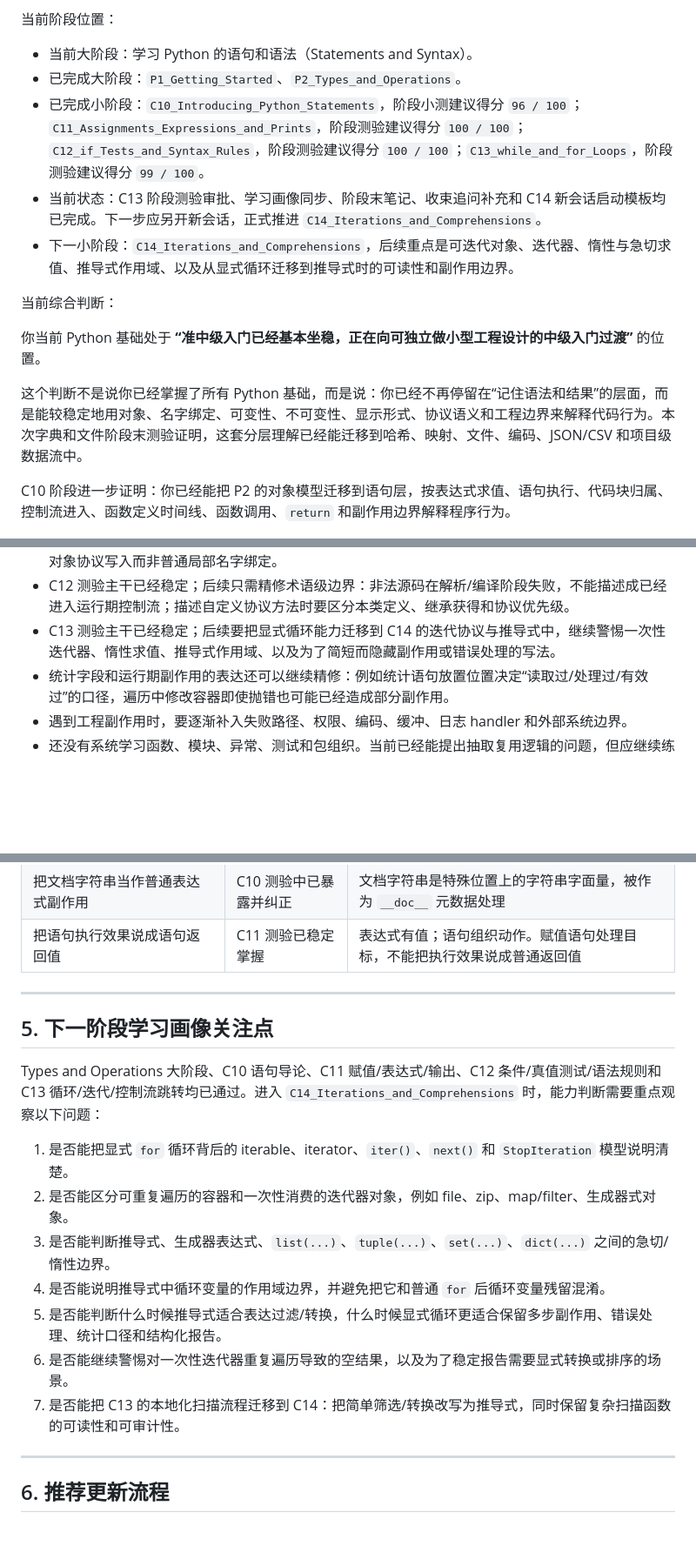
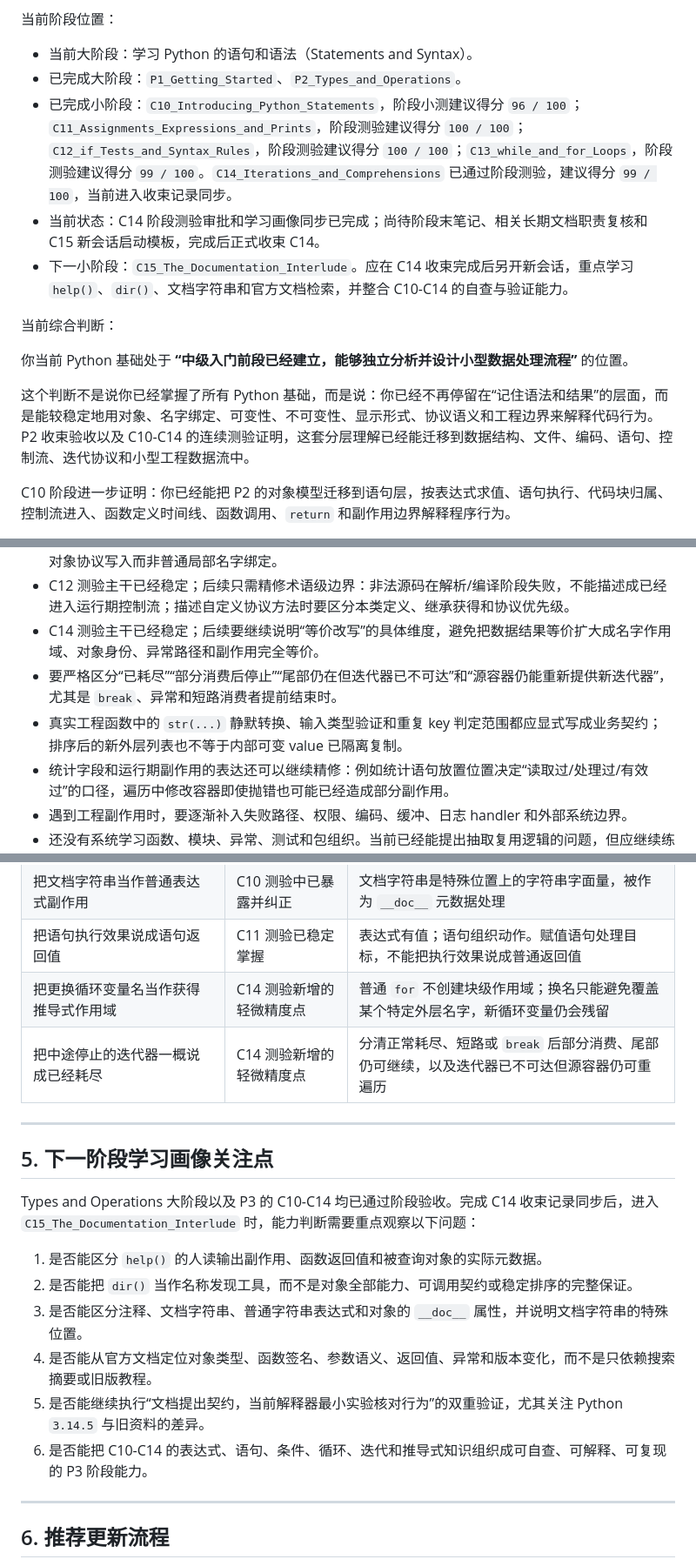
Before and after one commit to wanchengzhiqi/LearningPython5E, a Markdown page: notes/Python_Learning_Profile.md, 3 parts joined by grey strips. Shown at 87% size. Drawn GitHub-style; blank space fills up the shorter version.

Commit message:
Record C14 iteration stage assessment

```diff
--- a/notes/Python_Learning_Profile.md
+++ b/notes/Python_Learning_Profile.md
@@ -19,15 +19,15 @@
 
 - 当前大阶段：学习 Python 的语句和语法（Statements and Syntax）。
 - 已完成大阶段：`P1_Getting_Started`、`P2_Types_and_Operations`。
-- 已完成小阶段：`C10_Introducing_Python_Statements`，阶段小测建议得分 `96 / 100`；`C11_Assignments_Expressions_and_Prints`，阶段测验建议得分 `100 / 100`；`C12_if_Tests_and_Syntax_Rules`，阶段测验建议得分 `100 / 100`；`C13_while_and_for_Loops`，阶段测验建议得分 `99 / 100`。
-- 当前状态：C13 阶段测验审批、学习画像同步、阶段末笔记、收束追问补充和 C14 新会话启动模板均已完成。下一步应另开新会话，正式推进 `C14_Iterations_and_Comprehensions`。
-- 下一小阶段：`C14_Iterations_and_Comprehensions`，后续重点是可迭代对象、迭代器、惰性与急切求值、推导式作用域、以及从显式循环迁移到推导式时的可读性和副作用边界。
+- 已完成小阶段：`C10_Introducing_Python_Statements`，阶段小测建议得分 `96 / 100`；`C11_Assignments_Expressions_and_Prints`，阶段测验建议得分 `100 / 100`；`C12_if_Tests_and_Syntax_Rules`，阶段测验建议得分 `100 / 100`；`C13_while_and_for_Loops`，阶段测验建议得分 `99 / 100`。`C14_Iterations_and_Comprehensions` 已通过阶段测验，建议得分 `99 / 100`，当前进入收束记录同步。
+- 当前状态：C14 阶段测验审批和学习画像同步已完成；尚待阶段末笔记、相关长期文档职责复核和 C15 新会话启动模板，完成后正式收束 C14。
+- 下一小阶段：`C15_The_Documentation_Interlude`。应在 C14 收束完成后另开新会话，重点学习 `help()`、`dir()`、文档字符串和官方文档检索，并整合 C10-C14 的自查与验证能力。
 
 当前综合判断：
 
-你当前 Python 基础处于 **“准中级入门已经基本坐稳，正在向可独立做小型工程设计的中级入门过渡”** 的位置。
+你当前 Python 基础处于 **“中级入门前段已经建立，能够独立分析并设计小型数据处理流程”** 的位置。
 
-这个判断不是说你已经掌握了所有 Python 基础，而是说：你已经不再停留在“记住语法和结果”的层面，而是能较稳定地用对象、名字绑定、可变性、不可变性、显示形式、协议语义和工程边界来解释代码行为。本次字典和文件阶段末测验证明，这套分层理解已经能迁移到哈希、映射、文件、编码、JSON/CSV 和项目级数据流中。
+这个判断不是说你已经掌握了所有 Python 基础，而是说：你已经不再停留在“记住语法和结果”的层面，而是能较稳定地用对象、名字绑定、可变性、不可变性、显示形式、协议语义和工程边界来解释代码行为。P2 收束验收以及 C10-C14 的连续测验证明，这套分层理解已经能迁移到数据结构、文件、编码、语句、控制流、迭代协议和小型工程数据流中。
 
 C10 阶段进一步证明：你已经能把 P2 的对象模型迁移到语句层，按表达式求值、语句执行、代码块归属、控制流进入、函数定义时间线、函数调用、`return` 和副作用边界解释程序行为。
 
@@ -75,7 +80,9 @@ C13 阶段进一步证明：你已经能把 C12 的条件控制流精度迁移
 - C10 之后要继续保持文档字符串的精确模型：特殊位置、字符串字面量、`__doc__` 元数据；不要长期套用“普通表达式求值产生副作用”的解释。
 - C11 已压实“语句执行效果”与“表达式返回值”的区别；术语上仍可把属性/下标目标表述得更精确，强调对象协议写入而非普通局部名字绑定。
 - C12 测验主干已经稳定；后续只需精修术语级边界：非法源码在解析/编译阶段失败，不能描述成已经进入运行期控制流；描述自定义协议方法时要区分本类定义、继承获得和协议优先级。
-- C13 测验主干已经稳定；后续要把显式循环能力迁移到 C14 的迭代协议与推导式中，继续警惕一次性迭代器、惰性求值、推导式作用域、以及为了简短而隐藏副作用或错误处理的写法。
+- C14 测验主干已经稳定；后续要继续说明“等价改写”的具体维度，避免把数据结果等价扩大成名字作用域、对象身份、异常路径和副作用完全等价。
+- 要严格区分“已耗尽”“部分消费后停止”“尾部仍在但迭代器已不可达”和“源容器仍能重新提供新迭代器”，尤其是 `break`、异常和短路消费者提前结束时。
+- 真实工程函数中的 `str(...)` 静默转换、输入类型验证和重复 key 判定范围都应显式写成业务契约；排序后的新外层列表也不等于内部可变 value 已隔离复制。
 - 统计字段和运行期副作用的表达还可以继续精修：例如统计语句放置位置决定“读取过/处理过/有效过”的口径，遍历中修改容器即使抛错也可能已经造成部分副作用。
 - 遇到工程副作用时，要逐渐补入失败路径、权限、编码、缓冲、日志 handler 和外部系统边界。
 - 还没有系统学习函数、模块、异常、测试和包组织。当前已经能提出抽取复用逻辑的问题，但应继续练习判断：哪些重复是有价值的学习快照，哪些能力已经具有稳定契约，值得进入项目内包或仓库级公共 `src/`。
@@ -484,21 +520,22 @@ Python `3.14.5` 并行环境已经建立并通过命令行回归。后续日常
 | 把结构化报告最终类型简单说成 `str` | 新增关注点 | 先有内部 `dict/list` 报告模型，再有 `json.dumps()` 返回的 JSON 文本 `str`，最后才是文件字节 |
 | 把文档字符串当作普通表达式副作用 | C10 测验中已暴露并纠正 | 文档字符串是特殊位置上的字符串字面量，被作为 `__doc__` 元数据处理 |
 | 把语句执行效果说成语句返回值 | C11 测验已稳定掌握 | 表达式有值；语句组织动作。赋值语句处理目标，不能把执行效果说成普通返回值 |
+| 把更换循环变量名当作获得推导式作用域 | C14 测验新增的轻微精度点 | 普通 `for` 不创建块级作用域；换名只能避免覆盖某个特定外层名字，新循环变量仍会残留 |
+| 把中途停止的迭代器一概说成已经耗尽 | C14 测验新增的轻微精度点 | 分清正常耗尽、短路或 `break` 后部分消费、尾部仍可继续，以及迭代器已不可达但源容器仍可重遍历 |
 
 ---
 
 ## 5. 下一阶段学习画像关注点
 
-Types and Operations 大阶段、C10 语句导论、C11 赋值/表达式/输出、C12 条件/真值测试/语法规则和 C13 循环/迭代/控制流跳转均已通过。进入
-`C14_Iterations_and_Comprehensions` 时，能力判断需要重点观察以下问题：
+Types and Operations 大阶段以及 P3 的 C10-C14 均已通过阶段验收。完成 C14 收束记录同步后，进入
+`C15_The_Documentation_Interlude` 时，能力判断需要重点观察以下问题：
 
-1. 是否能把显式 `for` 循环背后的 iterable、iterator、`iter()`、`next()` 和 `StopIteration` 模型说明清楚。
-2. 是否能区分可重复遍历的容器和一次性消费的迭代器对象，例如 file、zip、map/filter、生成器式对象。
-3. 是否能判断推导式、生成器表达式、`list(...)`、`tuple(...)`、`set(...)`、`dict(...)` 之间的急切/惰性边界。
-4. 是否能说明推导式中循环变量的作用域边界，并避免把它和普通 `for` 后循环变量残留混淆。
-5. 是否能判断什么时候推导式适合表达过滤/转换，什么时候显式循环更适合保留多步副作用、错误处理、统计口径和结构化报告。
-6. 是否能继续警惕对一次性迭代器重复遍历导致的空结果，以及为了稳定报告需要显式转换或排序的场景。
-7. 是否能把 C13 的本地化扫描流程迁移到 C14：把简单筛选/转换改写为推导式，同时保留复杂扫描函数的可读性和可审计性。
+1. 是否能区分 `help()` 的人读输出副作用、函数返回值和被查询对象的实际元数据。
+2. 是否能把 `dir()` 当作名称发现工具，而不是对象全部能力、可调用契约或稳定排序的完整保证。
+3. 是否能区分注释、文档字符串、普通字符串表达式和对象的 `__doc__` 属性，并说明文档字符串的特殊位置。
+4. 是否能从官方文档定位对象类型、函数签名、参数语义、返回值、异常和版本变化，而不是只依赖搜索摘要或旧版教程。
+5. 是否能继续执行“文档提出契约，当前解释器最小实验核对行为”的双重验证，尤其关注 Python `3.14.5` 与旧资料的差异。
+6. 是否能把 C10-C14 的表达式、语句、条件、循环、迭代和推导式知识组织成可自查、可解释、可复现的 P3 阶段能力。
 
 ---
 
```
Also changed, not shown: other parts of notes/Python_Learning_Profile.md (+37 -3 lines), 1 other file.
